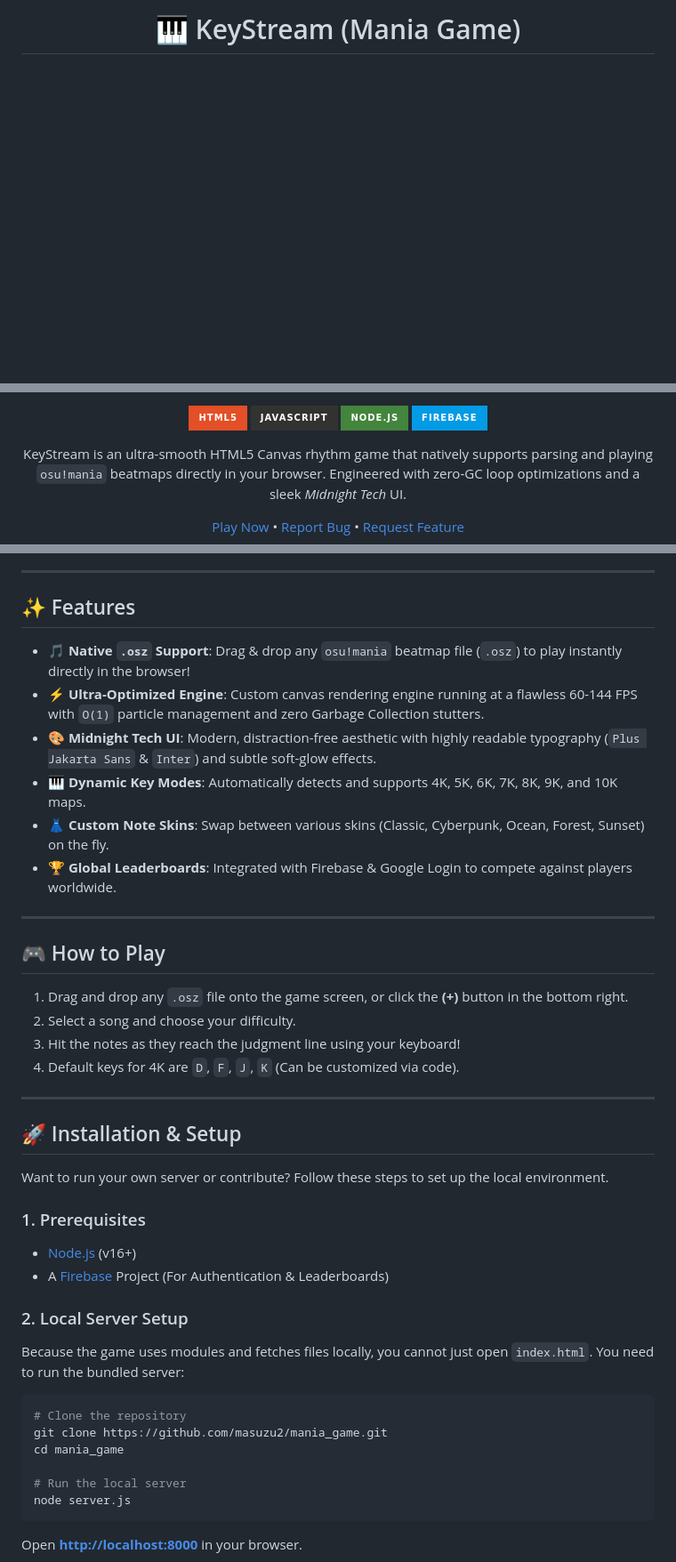
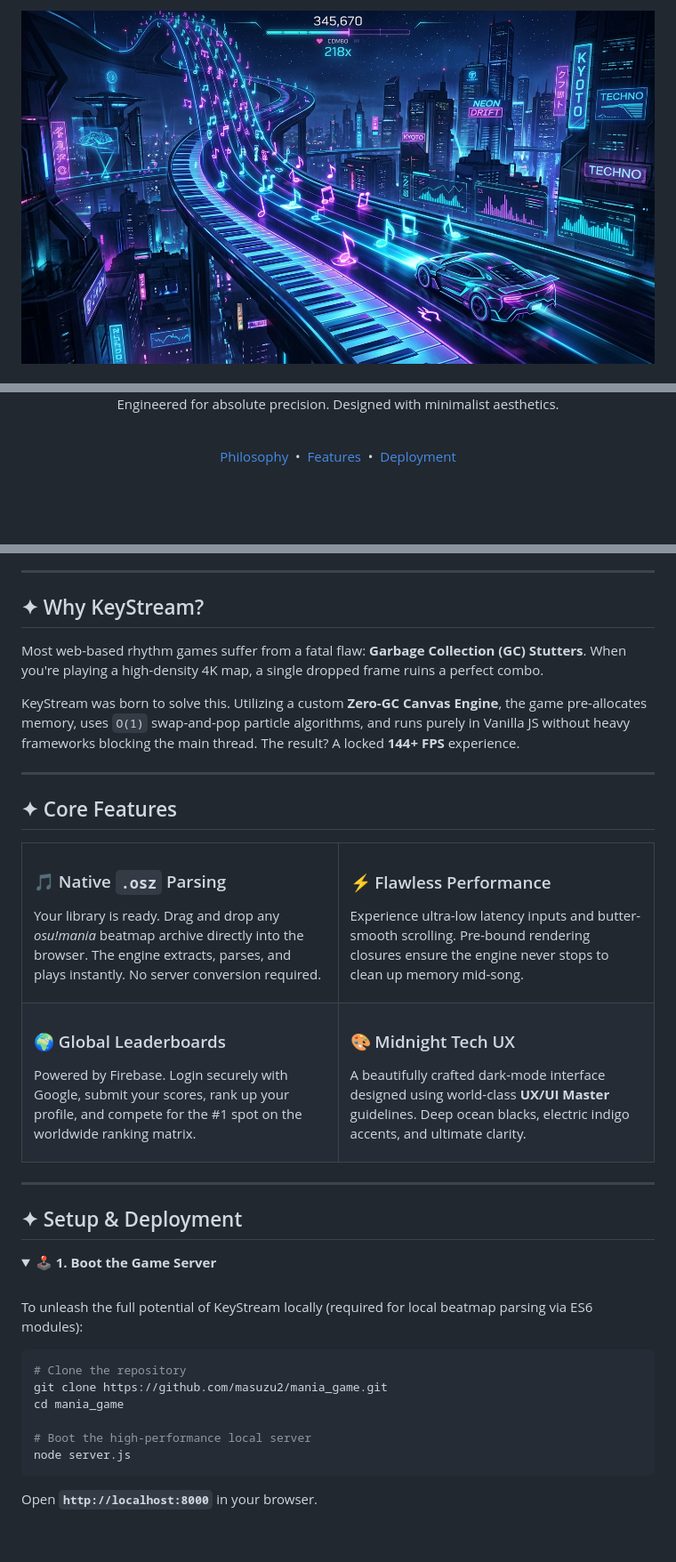
Before and after one commit to masuzu2/mania_game, a Markdown page: README.md, 3 parts joined by grey strips. Shown: that part at 89% size. GitHub-like rendering; pictures changed too: assets/hero_banner.jpg (added); folded sections open; badges without logos; blank space fills up the shorter version.

Commit message:
docs: upgrade README to ultra-aesthetic Midnight Tech layout with hero banner

````diff
--- a/README.md
+++ b/README.md
@@ -1,4 +1,5 @@
 <div align="center">
+  <img src="assets/hero_banner.jpg" alt="KeyStream Hero" width="100%" style="border-radius: 16px; box-shadow: 0 20px 40px rgba(0,0,0,0.4);" />
 
-# 🎹 KeyStream (Mania Game)
+  <br><br>
 
@@ -6,10 +7,11 @@
 
-![HTML5](https://img.shields.io/badge/HTML5-E34F26?style=for-the-badge&logo=html5&logoColor=white)
-![JavaScript](https://img.shields.io/badge/JavaScript-323330?style=for-the-badge&logo=javascript&logoColor=F7DF1E)
-![Node.js](https://img.shields.io/badge/Node.js-43853D?style=for-the-badge&logo=node.js&logoColor=white)
-![Firebase](https://img.shields.io/badge/Firebase-039BE5?style=for-the-badge&logo=Firebase&logoColor=white)
+  <p align="center" style="font-size: 16px; color: #888;">
+    Engineered for absolute precision. Designed with minimalist aesthetics.
+  </p>
 
-KeyStream is an ultra-smooth HTML5 Canvas rhythm game that natively supports parsing and playing `osu!mania` beatmaps directly in your browser. Engineered with zero-GC loop optimizations and a sleek *Midnight Tech* UI.
+  <br>
 
-[Play Now](#) • [Report Bug](#) • [Request Feature](#)
+  <a href="#-why-keystream">Philosophy</a> &nbsp;•&nbsp;
+  <a href="#-core-features">Features</a> &nbsp;•&nbsp;
+  <a href="#-setup--deployment">Deployment</a>
 
@@ -17,44 +24,56 @@ KeyStream is an ultra-smooth HTML5 Canvas rhythm game that natively supports par
 
 ---
 
-## ✨ Features
+## ✦ Why KeyStream?
 
-- 🎵 **Native `.osz` Support**: Drag & drop any `osu!mania` beatmap file (`.osz`) to play instantly directly in the browser!
-- ⚡ **Ultra-Optimized Engine**: Custom canvas rendering engine running at a flawless 60-144 FPS with `O(1)` particle management and zero Garbage Collection stutters.
-- 🎨 **Midnight Tech UI**: Modern, distraction-free aesthetic with highly readable typography (`Plus Jakarta Sans` & `Inter`) and subtle soft-glow effects.
-- 🎹 **Dynamic Key Modes**: Automatically detects and supports 4K, 5K, 6K, 7K, 8K, 9K, and 10K maps.
-- 👗 **Custom Note Skins**: Swap between various skins (Classic, Cyberpunk, Ocean, Forest, Sunset) on the fly.
-- 🏆 **Global Leaderboards**: Integrated with Firebase & Google Login to compete against players worldwide.
+Most web-based rhythm games suffer from a fatal flaw: **Garbage Collection (GC) Stutters**. When you're playing a high-density 4K map, a single dropped frame ruins a perfect combo.
+
+KeyStream was born to solve this. Utilizing a custom **Zero-GC Canvas Engine**, the game pre-allocates memory, uses `O(1)` swap-and-pop particle algorithms, and runs purely in Vanilla JS without heavy frameworks blocking the main thread. The result? A locked **144+ FPS** experience.
 
 ---
 
-## 🎮 How to Play
+## ✦ Core Features
 
-1. Drag and drop any `.osz` file onto the game screen, or click the **(+)** button in the bottom right.
-2. Select a song and choose your difficulty.
-3. Hit the notes as they reach the judgment line using your keyboard!
-4. Default keys for 4K are `D`, `F`, `J`, `K` (Can be customized via code).
+<table align="center" width="100%" style="border-collapse: collapse; border: none;">
+  <tr style="border: none;">
+    <td width="50%" valign="top" style="border: none; padding: 20px;">
+      <h3>🎵 Native <code>.osz</code> Parsing</h3>
+      <p style="color:#a1a1aa; font-size:14px;">Your library is ready. Drag and drop any <i>osu!mania</i> beatmap archive directly into the browser. The engine extracts, parses, and plays instantly. No server conversion required.</p>
+    </td>
+    <td width="50%" valign="top" style="border: none; padding: 20px;">
+      <h3>⚡ Flawless Performance</h3>
+      <p style="color:#a1a1aa; font-size:14px;">Experience ultra-low latency inputs and butter-smooth scrolling. Pre-bound rendering closures ensure the engine never stops to clean up memory mid-song.</p>
+    </td>
+  </tr>
+  <tr style="border: none;">
+    <td width="50%" valign="top" style="border: none; padding: 20px;">
+      <h3>🌍 Global Leaderboards</h3>
+      <p style="color:#a1a1aa; font-size:14px;">Powered by Firebase. Login securely with Google, submit your scores, rank up your profile, and compete for the #1 spot on the worldwide ranking matrix.</p>
+    </td>
+    <td width="50%" valign="top" style="border: none; padding: 20px;">
+      <h3>🎨 Midnight Tech UX</h3>
+      <p style="color:#a1a1aa; font-size:14px;">A beautifully crafted dark-mode interface designed using world-class <b>UX/UI Master</b> guidelines. Deep ocean blacks, electric indigo accents, and ultimate clarity.</p>
+    </td>
+  </tr>
+</table>
 
 ---
 
-## 🚀 Installation & Setup
+## ✦ Setup & Deployment
 
-Want to run your own server or contribute? Follow these steps to set up the local environment.
+<details>
+<summary><b>🕹️ 1. Boot the Game Server</b></summary>
+<br>
 
-### 1. Prerequisites
-- [Node.js](https://nodejs.org/) (v16+)
-- A [Firebase](https://firebase.google.com/) Project (For Authentication & Leaderboards)
-
-### 2. Local Server Setup
-Because the game uses modules and fetches files locally, you cannot just open `index.html`. You need to run the bundled server:
+To unleash the full potential of KeyStream locally (required for local beatmap parsing via ES6 modules):
 
 ```bash
 # Clone the repository
 git clone https://github.com/masuzu2/mania_game.git
 cd mania_game
 
-# Run the local server
+# Boot the high-performance local server
 node server.js
 ```
-Open **[http://localhost:8000](http://localhost:8000)** in your browser.
+Open **`http://localhost:8000`** in your browser.
 
````
Also changed, not shown: other parts of README.md (+19 -53 lines).
